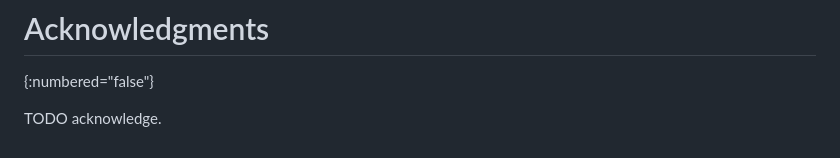
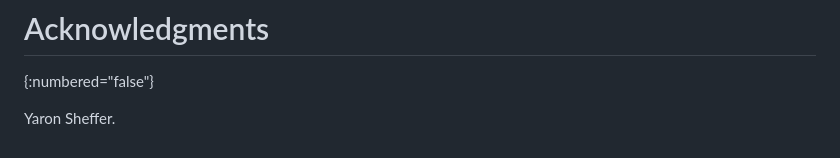
Before and after one commit to thomas-fossati/draft-kat, a Markdown page: draft-bft-rats-kat.md, the part around the change. Rendered like a GitHub page.

Commit message:
acks += Yaron
Signed-off-by: Thomas Fossati <thomas.fossati@linaro.org>

```diff
--- a/draft-bft-rats-kat.md
+++ b/draft-bft-rats-kat.md
@@ -344,4 +344,4 @@ TODO IANA
 # Acknowledgments
 {:numbered="false"}
 
-TODO acknowledge.
+Yaron Sheffer.
```
